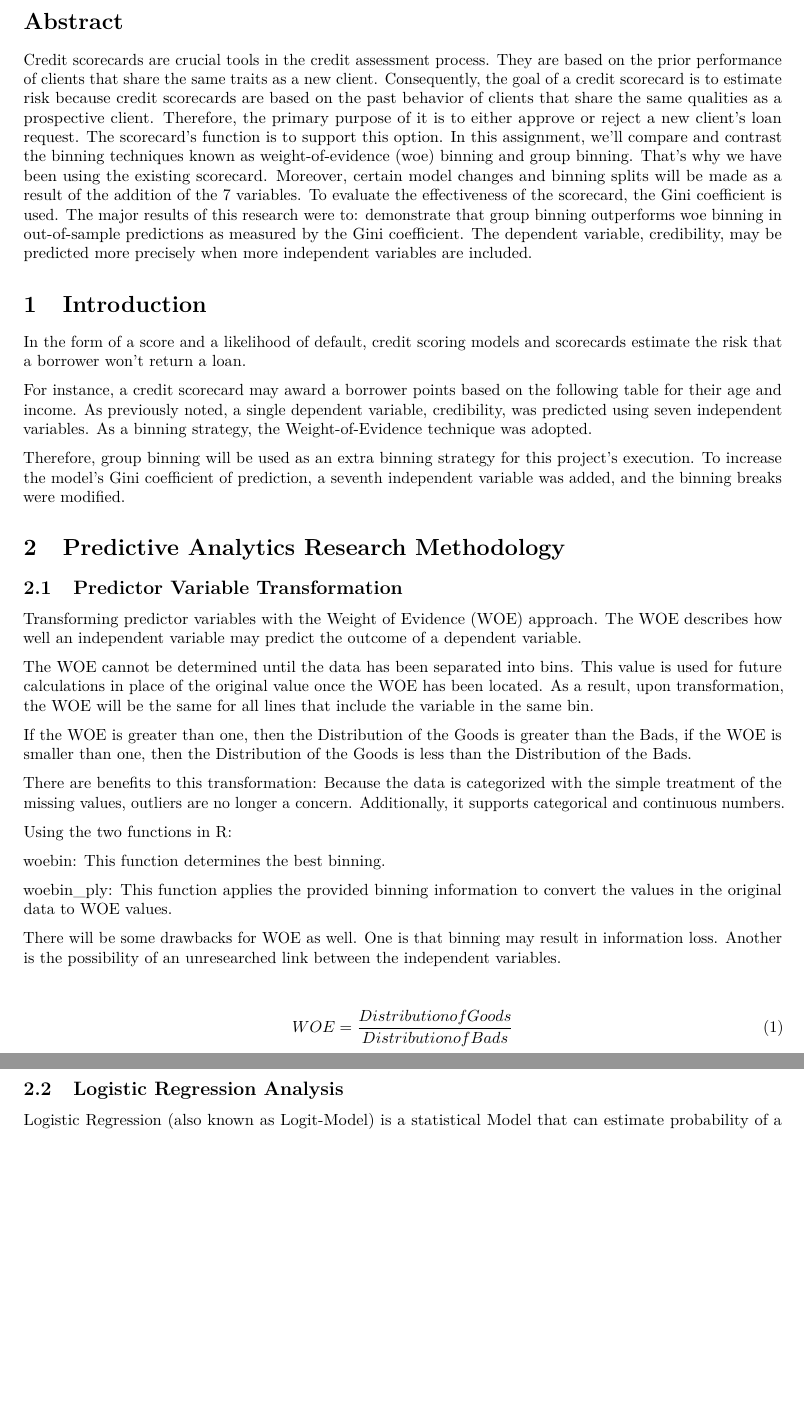
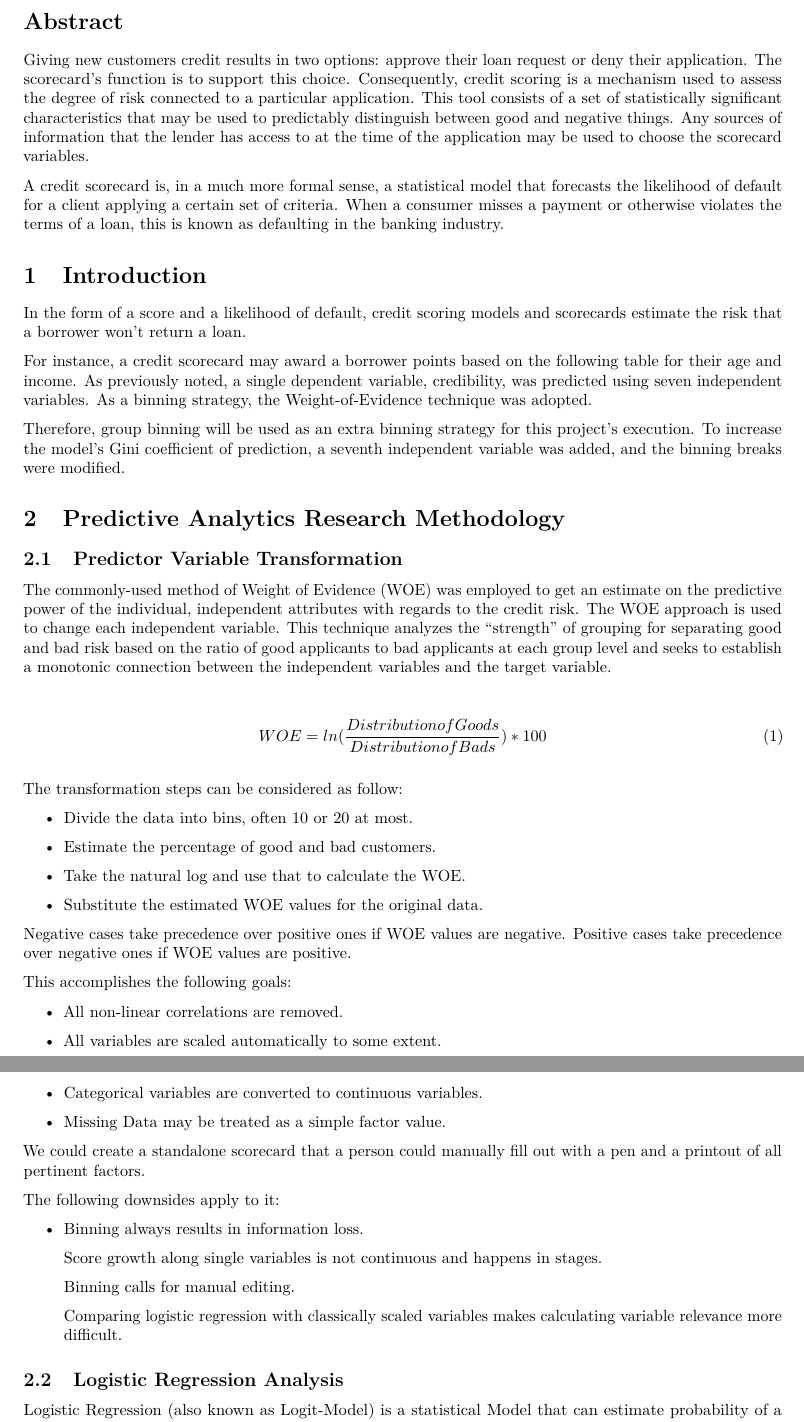
Before and after one commit to MoritzRenkin/credit-scorecard, an R Markdown document (PredictiveAnalytics2210.Rmd): two parts of pages 3 and 4 of 10, joined at a grey line, cut so that both start at the same text, the shorter picture padded with empty space. Rendered offline with R 4.5, knitr and Pandoc, then LaTeX, with nearby package versions; some code elsewhere in the file could not run offline.

Commit message:
added Mustafas adaptions

````diff
--- a/PredictiveAnalytics2210.Rmd
+++ b/PredictiveAnalytics2210.Rmd
@@ -28,7 +28,9 @@ knitr::opts_chunk$set(echo = TRUE, warning = FALSE, message = FALSE)
 
 # Abstract {.unnumbered}
 
-Credit scorecards are crucial tools in the credit assessment process. They are based on the prior performance of clients that share the same traits as a new client. Consequently, the goal of a credit scorecard is to estimate risk because credit scorecards are based on the past behavior of clients that share the same qualities as a prospective client. Therefore, the primary purpose of it is to either approve or reject a new client's loan request. The scorecard's function is to support this option. In this assignment, we'll compare and contrast the binning techniques known as weight-of-evidence (woe) binning and group binning. That's why we have been using the existing scorecard. Moreover, certain model changes and binning splits will be made as a result of the addition of the 7 variables. To evaluate the effectiveness of the scorecard, the Gini coefficient is used. The major results of this research were to: demonstrate that group binning outperforms woe binning in out-of-sample predictions as measured by the Gini coefficient. The dependent variable, credibility, may be predicted more precisely when more independent variables are included.
+Giving new customers credit results in two options: approve their loan request or deny their application. The scorecard's function is to support this choice. Consequently, credit scoring is a mechanism used to assess the degree of risk connected to a particular application. This tool consists of a set of statistically significant characteristics that may be used to predictably distinguish between good and negative things. Any sources of information that the lender has access to at the time of the application may be used to choose the scorecard variables.
+
+A credit scorecard is, in a much more formal sense, a statistical model that forecasts the likelihood of default for a client applying a certain set of criteria. When a consumer misses a payment or otherwise violates the terms of a loan, this is known as defaulting in the banking industry.
 
 # Introduction
 
@@ -42,28 +44,56 @@ Therefore, group binning will be used as an extra binning strategy for this proj
 
 ## Predictor Variable Transformation
 
-Transforming predictor variables with the Weight of Evidence (WOE) approach. The WOE describes how well an independent variable may predict the outcome of a dependent variable.
-
-The WOE cannot be determined until the data has been separated into bins. This value is used for future calculations in place of the original value once the WOE has been located. As a result, upon transformation, the WOE will be the same for all lines that include the variable in the same bin.
-
-If the WOE is greater than one, then the Distribution of the Goods is greater than the Bads, if the WOE is smaller than one, then the Distribution of the Goods is less than the Distribution of the Bads.
-
-There are benefits to this transformation: Because the data is categorized with the simple treatment of the missing values, outliers are no longer a concern. Additionally, it supports categorical and continuous numbers.
-
-Using the two functions in R:
-
- woebin: This function determines the best binning.
-
- woebin_ply: This function applies the provided binning information to convert the values in the original data to WOE values.
-
-There will be some drawbacks for WOE as well. One is that binning may result in information loss. Another is the possibility of an unresearched link between the independent variables.
+The commonly-used method of Weight of Evidence (WOE) was employed to get an estimate on the predictive power of the individual, independent attributes with regards to the credit risk. The WOE approach is used to change each independent variable. This technique analyzes the "strength" of grouping for separating good and bad risk based on the ratio of good applicants to bad applicants at each group level and seeks to establish a monotonic connection between the independent variables and the target variable.
 
 
 ```{=tex}
 \begin{align} \label{eq:WOE}
-WOE = \frac{Distribution of Goods}{Distribution of Bads}
+WOE = ln(\frac{Distribution of Goods}{Distribution of Bads})*100
 \end{align}
 ```
+
+The transformation steps can be considered as follow:
+
+
+- Divide the data into bins, often 10 or 20 at most.
+
+- Estimate the percentage of good and bad customers.
+
+- Take the natural log and use that to calculate the WOE.
+
+- Substitute the estimated WOE values for the original data.
+
+
+Negative cases take precedence over positive ones if WOE values are negative. Positive cases take precedence over negative ones if WOE values are positive.
+
+
+This accomplishes the following goals:
+
+- All non-linear correlations are removed.
+
+- All variables are scaled automatically to some extent.
+
+- Categorical variables are converted to continuous variables.
+
+- Missing Data may be treated as a simple factor value.
+
+We could create a standalone scorecard that a person could manually fill out with a pen and a printout of all pertinent factors.
+
+
+
+
+The following downsides apply to it:
+
+- Binning always results in information loss.
+
+    Score growth along single variables is not continuous and happens in stages.
+
+    Binning calls for manual editing.
+
+    Comparing logistic regression with classically scaled variables makes calculating variable relevance more difficult.
+
+
 ## Logistic Regression Analysis
 
 Logistic Regression (also known as Logit-Model) is a statistical Model that can estimate probability of a certain event happening based on one or more independent variables. Its application is widespread in various statistical methods, especially in classification problems and prediction analyses. Contrary to linear regression, the predicted variable in logistic regression is a Bernoulli variable, i.e. a binary random variable $k$ with:
````
